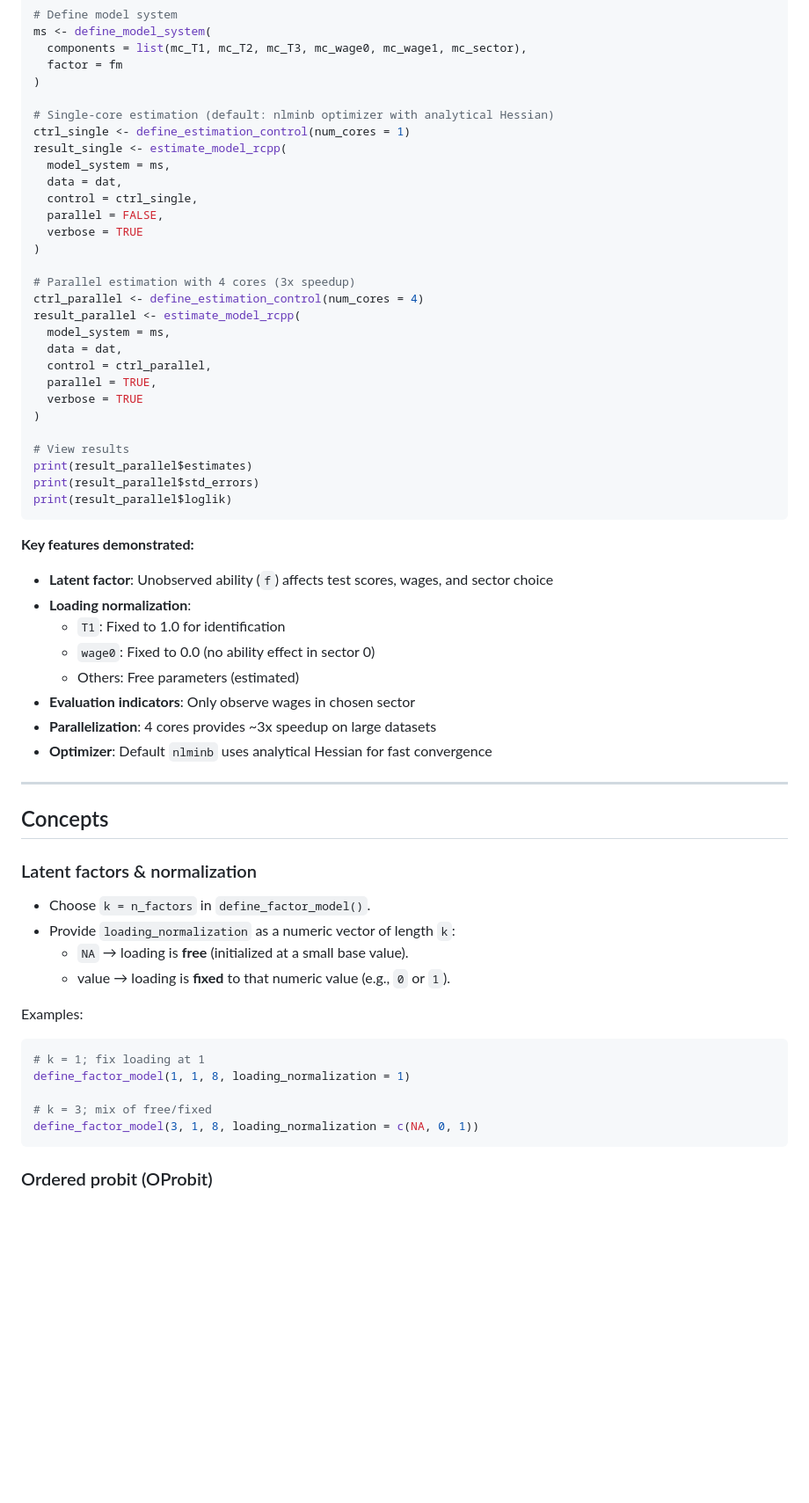
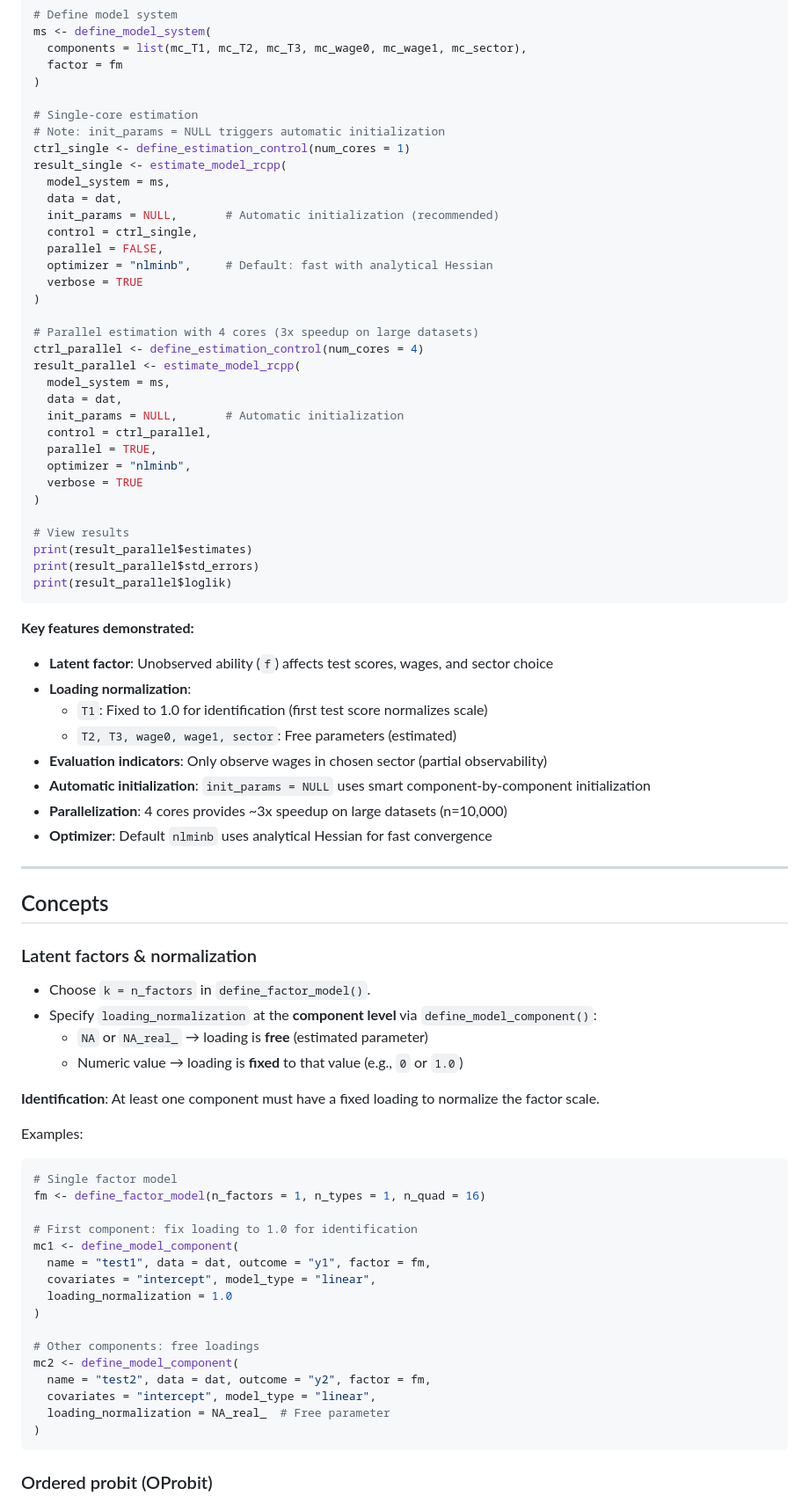
Before and after one commit to GregVeramendi/factorana, a Markdown page: factorana_R_interface/README.md, the part around one of its changes. Shown at 88% size. GitHub-like rendering; blank space fills up the shorter version.

````diff
--- a/factorana_R_interface/README.md
+++ b/factorana_R_interface/README.md
@@ -120,23 +120,28 @@ ms <- define_model_system(
   factor = fm
 )
 
-# Single-core estimation (default: nlminb optimizer with analytical Hessian)
+# Single-core estimation
+# Note: init_params = NULL triggers automatic initialization
 ctrl_single <- define_estimation_control(num_cores = 1)
 result_single <- estimate_model_rcpp(
   model_system = ms,
   data = dat,
+  init_params = NULL,       # Automatic initialization (recommended)
   control = ctrl_single,
   parallel = FALSE,
+  optimizer = "nlminb",     # Default: fast with analytical Hessian
   verbose = TRUE
 )
 
-# Parallel estimation with 4 cores (3x speedup)
+# Parallel estimation with 4 cores (3x speedup on large datasets)
 ctrl_parallel <- define_estimation_control(num_cores = 4)
 result_parallel <- estimate_model_rcpp(
   model_system = ms,
   data = dat,
+  init_params = NULL,       # Automatic initialization
   control = ctrl_parallel,
   parallel = TRUE,
+  optimizer = "nlminb",
   verbose = TRUE
 )
 
@@ -150,11 +155,11 @@ print(result_parallel$loglik)
 
 - **Latent factor**: Unobserved ability (`f`) affects test scores, wages, and sector choice
 - **Loading normalization**:
-  - `T1`: Fixed to 1.0 for identification
-  - `wage0`: Fixed to 0.0 (no ability effect in sector 0)
-  - Others: Free parameters (estimated)
-- **Evaluation indicators**: Only observe wages in chosen sector
-- **Parallelization**: 4 cores provides ~3x speedup on large datasets
+  - `T1`: Fixed to 1.0 for identification (first test score normalizes scale)
+  - `T2, T3, wage0, wage1, sector`: Free parameters (estimated)
+- **Evaluation indicators**: Only observe wages in chosen sector (partial observability)
+- **Automatic initialization**: `init_params = NULL` uses smart component-by-component initialization
+- **Parallelization**: 4 cores provides ~3x speedup on large datasets (n=10,000)
 - **Optimizer**: Default `nlminb` uses analytical Hessian for fast convergence
 
 ---
@@ -164,17 +169,30 @@ print(result_parallel$loglik)
 ### Latent factors & normalization
 
 - Choose `k = n_factors` in `define_factor_model()`.
-- Provide `loading_normalization` as a numeric vector of length `k`:
-  - `NA`  → loading is **free** (initialized at a small base value).
-  - value → loading is **fixed** to that numeric value (e.g., `0` or `1`).
+- Specify `loading_normalization` at the **component level** via `define_model_component()`:
+  - `NA` or `NA_real_` → loading is **free** (estimated parameter)
+  - Numeric value → loading is **fixed** to that value (e.g., `0` or `1.0`)
+
+**Identification**: At least one component must have a fixed loading to normalize the factor scale.
 
 Examples:
 ```r
-# k = 1; fix loading at 1
-define_factor_model(1, 1, 8, loading_normalization = 1)
+# Single factor model
+fm <- define_factor_model(n_factors = 1, n_types = 1, n_quad = 16)
 
-# k = 3; mix of free/fixed
-define_factor_model(3, 1, 8, loading_normalization = c(NA, 0, 1))
+# First component: fix loading to 1.0 for identification
+mc1 <- define_model_component(
+  name = "test1", data = dat, outcome = "y1", factor = fm,
+  covariates = "intercept", model_type = "linear",
+  loading_normalization = 1.0
+)
+
+# Other components: free loadings
+mc2 <- define_model_component(
+  name = "test2", data = dat, outcome = "y2", factor = fm,
+  covariates = "intercept", model_type = "linear",
+  loading_normalization = NA_real_  # Free parameter
+)
 ```
 
 ### Ordered probit (OProbit)
````
Also changed, not shown: other parts of factorana_R_interface/README.md (+43 -28 lines).
